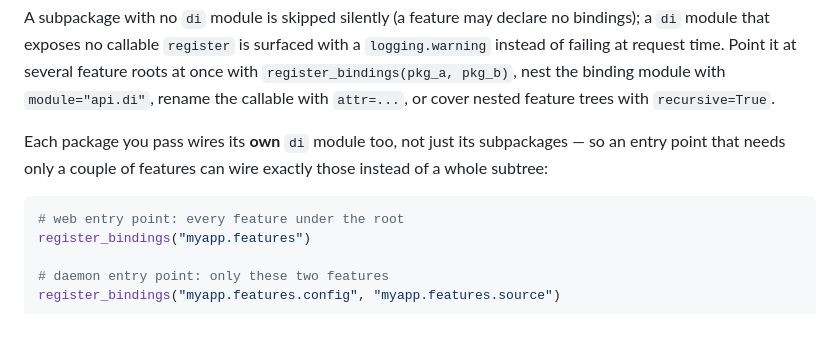
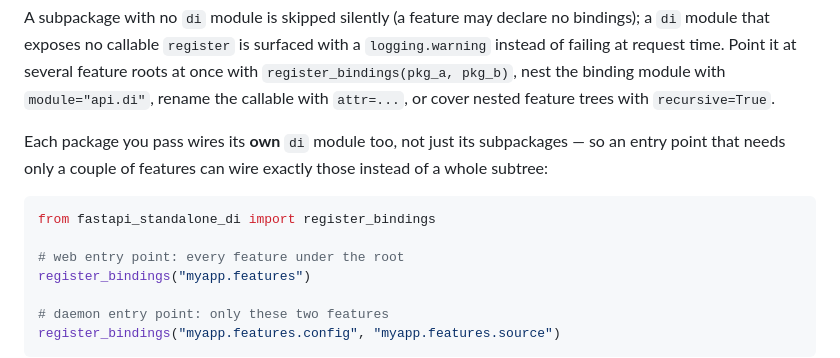
Before and after one commit to Toilal/fastapi-standalone-di, a Markdown page: docs/usage.md, the part around the change. GitHub-like rendering; blank space fills up the shorter version.

Commit message:
docs: make the subset-wiring example a self-contained module
The docs test checks each python block on its own; the block needs its
own import to pass ruff and mypy --strict.

Co-Authored-By: Claude Opus 4.8 (1M context) <noreply@anthropic.com>

````diff
--- a/docs/usage.md
+++ b/docs/usage.md
@@ -310,6 +310,8 @@ subpackages — so an entry point that needs only a couple of features can wire
 exactly those instead of a whole subtree:
 
 ```python
+from fastapi_standalone_di import register_bindings
+
 # web entry point: every feature under the root
 register_bindings("myapp.features")
 
````
